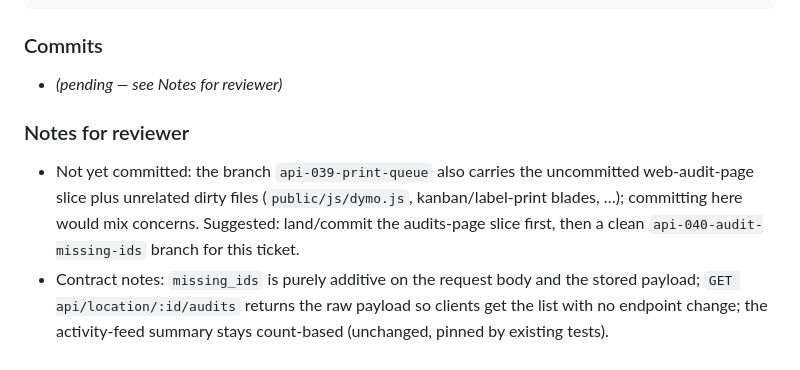
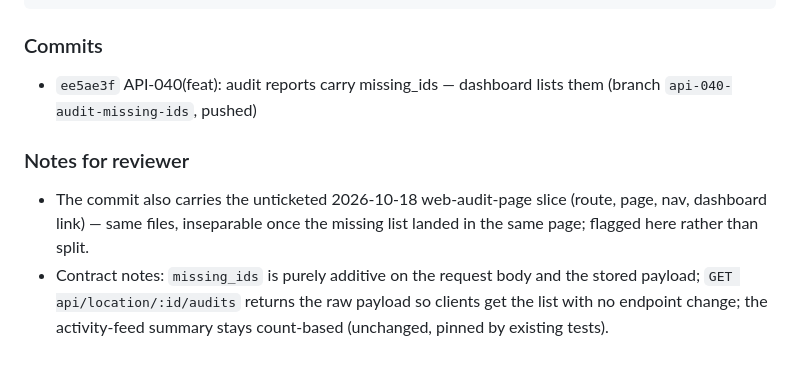
Before and after one commit to Mooovit/api, a Markdown page: tickets/API-040-audit-missing-ids.md, the part around the change. GitHub-like rendering.

Commit message:
API-040(docs): record the commit hash in the ticket report
Refs: tickets/API-040-audit-missing-ids.md
Spec: server.md §7
Tests: n/a — ticket file only

🤖 Generated with [Claude Code](https://claude.com/claude-code)

Co-Authored-By: Claude <noreply@anthropic.com>

````diff
--- a/tickets/API-040-audit-missing-ids.md
+++ b/tickets/API-040-audit-missing-ids.md
@@ -130,14 +130,13 @@ NODE_OPTIONS=--openssl-legacy-provider npm run dev              → Compiled Suc
 ```
 
 ### Commits
-- *(pending — see Notes for reviewer)*
+- `ee5ae3f` API-040(feat): audit reports carry missing_ids — dashboard lists
+  them (branch `api-040-audit-missing-ids`, pushed)
 
 ### Notes for reviewer
-- Not yet committed: the branch `api-039-print-queue` also carries the
-  uncommitted web-audit-page slice plus unrelated dirty files
-  (`public/js/dymo.js`, kanban/label-print blades, …); committing here
-  would mix concerns. Suggested: land/commit the audits-page slice first,
-  then a clean `api-040-audit-missing-ids` branch for this ticket.
+- The commit also carries the unticketed 2026-10-18 web-audit-page slice
+  (route, page, nav, dashboard link) — same files, inseparable once the
+  missing list landed in the same page; flagged here rather than split.
 - Contract notes: `missing_ids` is purely additive on the request body and
   the stored payload; `GET api/location/:id/audits` returns the raw payload
   so clients get the list with no endpoint change; the activity-feed
````
